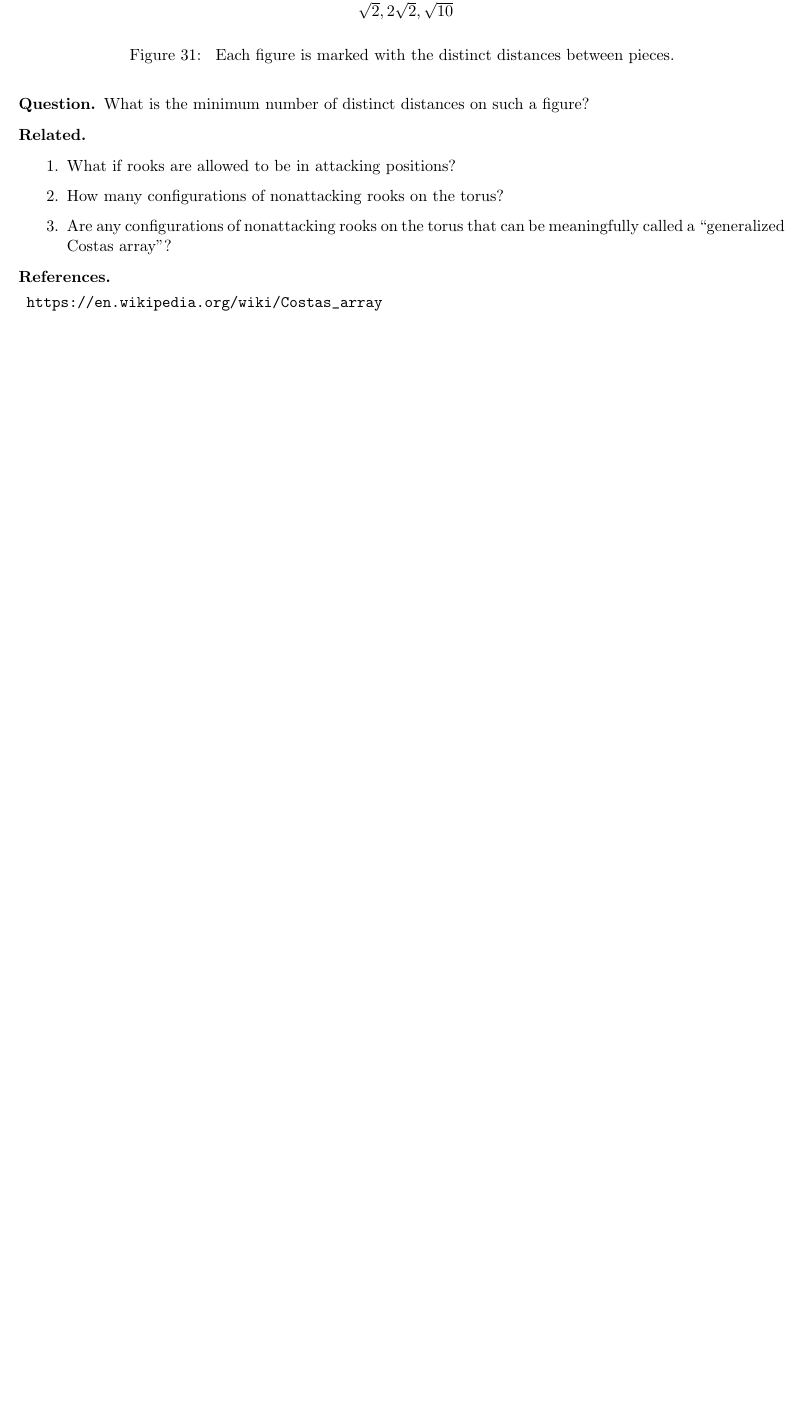
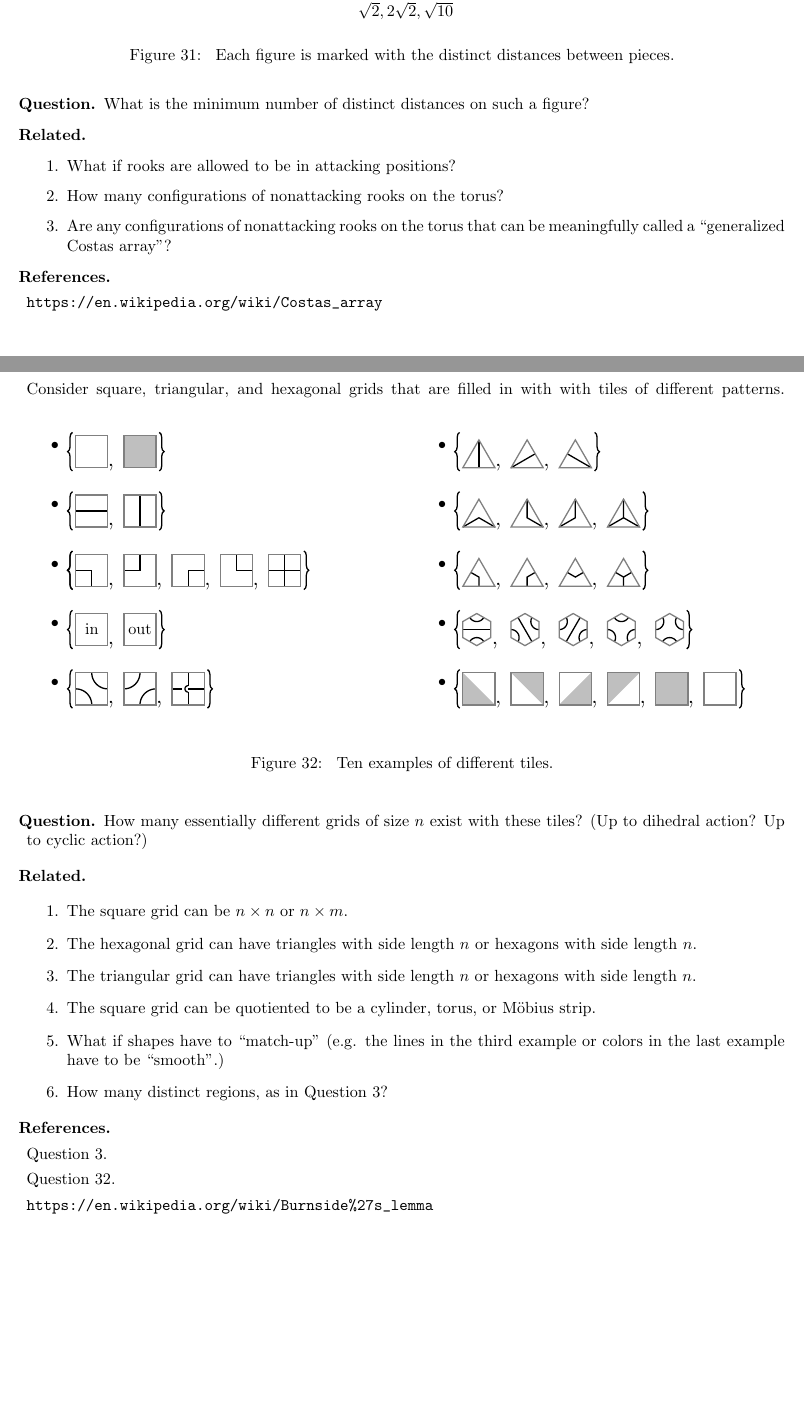
Before and after one commit to peterkagey/OpenishProblems, a LaTeX document (mainfile.tex, which reads 035_problem.tex, header.tex): part of page 34 of 34 before the commit and two parts of pages 34 and 35 of 35 after it, the two joined at a grey line, cut so that both start at the same text, the shorter picture padded with empty space. Compiled offline with pdfLaTeX.

Commit message:
Problem 35 with PDF.
	# Update header.tex to use multicol package for multiple columns.

```diff
--- /dev/null
+++ b/035_problem.tex
@@ -0,0 +1,187 @@
+\documentclass{article}
+\include{header}
+
+\begin{document}
+  Consider square, triangular, and hexagonal grids that are filled in with
+  with tiles of different patterns.
+\begin{figure}[!h]
+  \centering
+    \begin{multicols}{2}
+    \begin{itemize}
+    \item \leavevmode\vadjust{\vspace{-\baselineskip}}\newline
+    \begin{tikzpicture}[scale=0.7]
+    \fill[gray!50] (1.5,0) rectangle (2.5,1);
+
+    \def\count{1}
+    \foreach \x in {0,...,\count} {\draw[gray, thick] (1.5*\x, 0) rectangle (1.5*\x + 1, 1);}
+    \foreach \x in {1,...,\count} {\node at (1.5*\x - 0.4,0) {\Large,};}
+    \draw [thick,decorate,decoration={brace,amplitude=3pt}] (-0.1,-0.1)--(-0.1,1.1);
+    \draw [thick,decorate,decoration={brace,amplitude=3pt,mirror}] ({1.5*\count + 1.1},-0.1)--({1.5*\count + 1.1},1.1);
+
+  \end{tikzpicture}\\
+  \item \leavevmode\vadjust{\vspace{-\baselineskip}}\newline
+  \begin{tikzpicture}[scale=0.7]
+    \draw[thick] (0,0.5)--(1,0.5);
+    \draw[thick] (2,0)--(2,1);
+
+    \def\count{1}
+    \foreach \x in {0,...,\count} {\draw[gray, thick] (1.5*\x, 0) rectangle (1.5*\x + 1, 1);}
+    \foreach \x in {1,...,\count} {\node at (1.5*\x - 0.4,0) {\Large,};}
+    \draw [thick,decorate,decoration={brace,amplitude=3pt}] (-0.1,-0.1)--(-0.1,1.1);
+    \draw [thick,decorate,decoration={brace,amplitude=3pt,mirror}] ({1.5*\count + 1.1},-0.1)--({1.5*\count + 1.1},1.1);
+  \end{tikzpicture}
+  % 3
+  \item \leavevmode\vadjust{\vspace{-\baselineskip}}\newline
+  \begin{tikzpicture}[scale=0.7]
+    \draw [thick,decorate,decoration={brace,amplitude=3pt}] (-0.1,-0.1)--(-0.1,1.1);
+    \draw[thick] (0,0.5)--(0.5,0.5)--(0.5,0);
+    \draw[thick] (1.5,0.5)--(2,0.5)--(2,1);
+    \draw[thick] (3.5,0)--(3.5,0.5)--(4,0.5);
+    \draw[thick] (5,1)--(5,0.5)--(5.5,0.5);
+    \draw[thick] (6,0.5)--(7,0.5); \draw[thick] (6.5,0)--(6.5,1);
+
+    \def\count{4}
+    \foreach \x in {0,...,\count} {\draw[gray, thick] (1.5*\x, 0) rectangle (1.5*\x + 1, 1);}
+    \foreach \x in {1,...,\count} {\node at (1.5*\x - 0.4,0) {\Large,};}
+    \draw [thick,decorate,decoration={brace,amplitude=3pt}] (-0.1,-0.1)--(-0.1,1.1);
+    \draw [thick,decorate,decoration={brace,amplitude=3pt,mirror}] ({1.5*\count + 1.1},-0.1)--({1.5*\count + 1.1},1.1);
+  \end{tikzpicture}
+  % 4
+  \item \leavevmode\vadjust{\vspace{-\baselineskip}}\newline
+  \begin{tikzpicture}[scale=0.7]
+    \node at (0.5, 0.5) {in}; \node at (2, 0.5) {out};
+
+    \def\count{1}
+    \foreach \x in {0,...,\count} {\draw[gray, thick] (1.5*\x, 0) rectangle (1.5*\x + 1, 1);}
+    \foreach \x in {1,...,\count} {\node at (1.5*\x - 0.4,0) {\Large,};}
+    \draw [thick,decorate,decoration={brace,amplitude=3pt}] (-0.1,-0.1)--(-0.1,1.1);
+    \draw [thick,decorate,decoration={brace,amplitude=3pt,mirror}] ({1.5*\count + 1.1},-0.1)--({1.5*\count + 1.1},1.1);
+  \end{tikzpicture}
+  % 5
+  \item \leavevmode\vadjust{\vspace{-\baselineskip}}\newline
+  \begin{tikzpicture}[scale=0.7]
+    \foreach \a/\b/\theta in {0/0/0, 1/1/180, 1.5/1/270, 2.5/0/90} {
+      \draw[thick, draw={}, domain=\theta:\theta+90] plot ({0.5*cos(\x) + \a}, {0.5*sin(\x) + \b});
+    }
+    \draw[thick, domain=90:270] plot ({0.1*cos(\x) + 3.5}, {0.1*sin(\x) + 0.5});
+    \draw[thick] (3.5,1)--(3.5,0.6); \draw[thick] (3.5,0.4)--(3.5,0);
+    \draw[thick] (3,0.5)--(3.3,0.5); \draw[thick] (3.5,0.5)--(4,0.5);
+
+    \def\count{2}
+    \foreach \x in {0,...,\count} {\draw[gray, thick] (1.5*\x, 0) rectangle (1.5*\x + 1, 1);}
+    \foreach \x in {1,...,\count} {\node at (1.5*\x - 0.4,0) {\Large,};}
+    \draw [thick,decorate,decoration={brace,amplitude=3pt}] (-0.1,-0.1)--(-0.1,1.1);
+    \draw [thick,decorate,decoration={brace,amplitude=3pt,mirror}] ({1.5*\count + 1.1},-0.1)--({1.5*\count + 1.1},1.1);
+  \end{tikzpicture}
+  % 6
+  \item \leavevmode\vadjust{\vspace{-\baselineskip}}\newline
+  \begin{tikzpicture}[scale=0.7]
+    \draw[thick] (0.5,0)--(0.5,{sqrt(3)/2});
+    \draw[thick] (1.5,0)--(2.25,{sqrt(3)/4});
+    \draw[thick] (4,0)--(3.25,{sqrt(3)/4});
+
+    \def\count{2}
+    \foreach \x in {0,...,\count} {\draw[gray, thick] (1.5*\x, 0)--(1.5*\x + 0.5, {sqrt(3)/2})--(1.5*\x + 1,0)--cycle;}
+    \foreach \x in {1,...,\count} { \node at (1.5*\x - 0.4,0) {\Large,};}
+    \draw [thick,decorate,decoration={brace,amplitude=3pt,mirror}] ({1.5*\count + 1.1},-0.1)--({1.5*\count + 1.1},1.1);
+    \draw [thick,decorate,decoration={brace,amplitude=3pt}] (-0.1,-0.1)--(-0.1,1.1);
+  \end{tikzpicture}
+  % 7
+  \item \leavevmode\vadjust{\vspace{-\baselineskip}}\newline
+  \begin{tikzpicture}[scale=0.7]
+    \draw[thick] (0,0)--(0.5,{sqrt(3)/6})--(1,0);
+    \draw[thick] (2,{sqrt(3)/2})--(2,{sqrt(3)/6})--(2.5,0);
+    \draw[thick] (3,0)--(3.5,{sqrt(3)/6})--(3.5,{sqrt(3)/2});
+    \draw[thick] (4.5,0)--(5,{sqrt(3)/6})--(5,{sqrt(3)/2}); \draw[thick] (5,{sqrt(3)/6})--(5.5,0);
+
+    \def\count{3}
+    \foreach \x in {0,...,\count} {\draw[gray, thick] (1.5*\x, 0)--(1.5*\x + 0.5, {sqrt(3)/2})--(1.5*\x + 1,0)--cycle;}
+    \foreach \x in {1,...,\count} { \node at (1.5*\x - 0.4,0) {\Large,};}
+    \draw [thick,decorate,decoration={brace,amplitude=3pt,mirror}] ({1.5*\count + 1.1},-0.1)--({1.5*\count + 1.1},1.1);
+    \draw [thick,decorate,decoration={brace,amplitude=3pt}] (-0.1,-0.1)--(-0.1,1.1);
+  \end{tikzpicture}
+  % 8
+  \item \leavevmode\vadjust{\vspace{-\baselineskip}}\newline
+  \begin{tikzpicture}[scale=0.7]
+    \draw[thick] (0.25,{sqrt(3)/4})--(0.5,{sqrt(3)/6})--(0.5,0);
+    \draw[thick] (2.25,{sqrt(3)/4})--(2,{sqrt(3)/6})--(2,0);
+    \draw[thick] (3.75,{sqrt(3)/4})--(3.5,{sqrt(3)/6})--(3.25,{sqrt(3)/4});
+    \draw[thick] (5.25,{sqrt(3)/4})--(5,{sqrt(3)/6})--(5,0); \draw[thick] (4.75,{sqrt(3)/4})--(5,{sqrt(3)/6});
+
+    \def\count{3}
+    \foreach \x in {0,...,\count} {\draw[gray, thick] (1.5*\x, 0)--(1.5*\x + 0.5, {sqrt(3)/2})--(1.5*\x + 1,0)--cycle;}
+    \foreach \x in {1,...,\count} { \node at (1.5*\x - 0.4,0) {\Large,};}
+    \draw [thick,decorate,decoration={brace,amplitude=3pt,mirror}] ({1.5*\count + 1.1},-0.1)--({1.5*\count + 1.1},1.1);
+    \draw [thick,decorate,decoration={brace,amplitude=3pt}] (-0.1,-0.1)--(-0.1,1.1);
+  \end{tikzpicture}
+  % 8
+  \item \leavevmode\vadjust{\vspace{-\baselineskip}}\newline
+  \begin{tikzpicture}[scale=0.7]
+    \draw[thick, draw={}, domain=210:330] plot ({0.25*cos(\x) + sqrt(3)/4}, {0.25*sin(\x) + 1});
+    \draw[thick, draw={}, domain=30:150] plot ({0.25*cos(\x) + sqrt(3)/4}, {0.25*sin(\x) + 0});
+    \draw[thick] (0,0.5)--({sqrt(3)/2},0.5);
+
+    \draw[thick, draw={}, domain=-30:90] plot ({0.25*cos(\x) + 1.5}, {0.25*sin(\x) + 0.25});
+    \draw[thick, draw={}, domain=150:270] plot ({0.25*cos(\x) + 1.5 + sqrt(3)/2}, {0.25*sin(\x) + 0.75});
+    \draw[thick] ({1.5 + sqrt(3)/8},{7/8})--({1.5 + 3*sqrt(3)/8},{1/8});
+
+    \draw[thick, draw={}, domain=-90:30] plot ({0.25*cos(\x) + 3}, {0.25*sin(\x) + 0.75});
+    \draw[thick, draw={}, domain=90:210] plot ({0.25*cos(\x) + 3 + sqrt(3)/2}, {0.25*sin(\x) + 0.25});
+    \draw[thick] ({3 + 3*sqrt(3)/8},{7/8})--({3 + sqrt(3)/8},{1/8});
+
+    \draw[thick, draw={}, domain=210:330] plot ({0.25*cos(\x) + 4.5 + sqrt(3)/4}, {0.25*sin(\x) + 1});
+    \draw[thick, draw={}, domain=-30:90] plot ({0.25*cos(\x) + 4.5}, {0.25*sin(\x) + 0.25});
+    \draw[thick, draw={}, domain=90:210] plot ({0.25*cos(\x) + 4.5 + sqrt(3)/2}, {0.25*sin(\x) + 0.25});
+
+    \draw[thick, draw={}, domain=30:150] plot ({0.25*cos(\x) + 6 + sqrt(3)/4}, {0.25*sin(\x) + 0});
+    \draw[thick, draw={}, domain=-90:30] plot ({0.25*cos(\x) + 6}, {0.25*sin(\x) + 0.75});
+    \draw[thick, draw={}, domain=150:270] plot ({0.25*cos(\x) + 6 + sqrt(3)/2}, {0.25*sin(\x) + 0.75});
+
+    \def\count{4}
+    \foreach \x in {0,...,\count} {\draw[gray, thick] (1.5*\x, 1/4)--(1.5*\x, 3/4)--({1.5*\x + sqrt(3)/4}, 1)--({1.5*\x + sqrt(3)/2}, 3/4)--({1.5*\x + sqrt(3)/2}, 1/4)--({1.5*\x + sqrt(3)/4}, 0)--cycle;}
+    \foreach \x in {1,...,\count} {\node at (1.5*\x - 0.5,0) {\Large,};}
+    \draw [thick,decorate,decoration={brace,amplitude=3pt}] (-0.1,-0.1)--(-0.1,1.1);
+    \draw [thick,decorate,decoration={brace,amplitude=3pt,mirror}] ({1.5*\count + 0.1 + sqrt(3)/2},-0.1)--({1.5*\count + 0.1 + sqrt(3)/2},1.1);
+  \end{tikzpicture}
+  \item \leavevmode\vadjust{\vspace{-\baselineskip}}\newline
+  \begin{tikzpicture}[scale=0.7]
+    \fill[gray!50] (0,0)--(0,1)--(1,0)--cycle;
+    \fill[gray!50] (2.5,1)--(1.5,1)--(2.5,0)--cycle;
+    \fill[gray!50] (3,0)--(4,1)--(4,0)--cycle;
+    \fill[gray!50] (3,0)--(4,1)--(4,0)--cycle;
+    \fill[gray!50] (4.5,0)--(4.5,1)--(5.5,1)--cycle;
+    \fill[gray!50] (6,0) rectangle (7,1);
+
+    \def\count{5}
+    \foreach \x in {0,...,\count} {\draw[gray, thick] (1.5*\x, 0) rectangle (1.5*\x + 1, 1);}
+    \foreach \x in {1,...,\count} {\node at (1.5*\x - 0.4,0) {\Large,};}
+    \draw [thick,decorate,decoration={brace,amplitude=3pt}] (-0.1,-0.1)--(-0.1,1.1);
+    \draw [thick,decorate,decoration={brace,amplitude=3pt,mirror}] ({1.5*\count + 1.1},-0.1)--({1.5*\count + 1.1},1.1);
+  \end{tikzpicture}
+  \end{itemize}
+  \end{multicols}
+  \caption{
+    Ten examples of different tiles.
+  }
+\end{figure}
+
+\begin{question}
+  How many essentially different grids of size $n$ exist with these tiles?
+  (Up to dihedral action? Up to cyclic action?)
+\end{question}
+\begin{related}
+  \item The square grid can be $n \times n$ or $n \times m$.
+  \item The hexagonal grid can have triangles with side length $n$ or hexagons with side length $n$.
+  \item The triangular grid can have triangles with side length $n$ or hexagons with side length $n$.
+  \item The square grid can be quotiented to be a cylinder, torus, or M\"obius strip.
+  \item What if shapes have to ``match-up'' (e.g. the lines in the third example
+    or colors in the last example have to be ``smooth''.)
+  \item How many distinct regions, as in Question 3?
+\end{related}
+\begin{references}
+  \item Question 3.
+  \item Question 32.
+  \item \url{https://en.wikipedia.org/wiki/Burnside%27s_lemma}
+\end{references}
+
+\end{document}
--- a/header.tex
+++ b/header.tex
@@ -4,6 +4,7 @@
 \usepackage{tikz,pgfplots}
 \usepackage{chessboard}
 \usepackage[hidelinks]{hyperref}
+\usepackage{multicol} % Problem 35
 
 \newenvironment{question}{\begin{trivlist}\item[\textbf{Question.}]}{\end{trivlist}}
 \newenvironment{note}{\begin{trivlist}\item[\textbf{Note.}]}{\end{trivlist}}
```
Also changed, not shown: 035_problem.pdf (added), README.md, mainfile.pdf.
